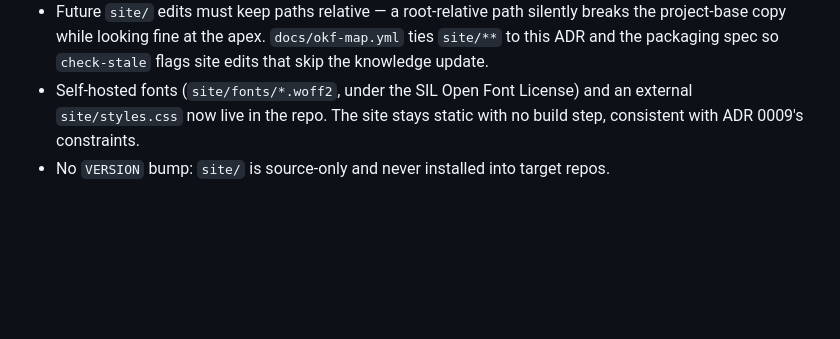
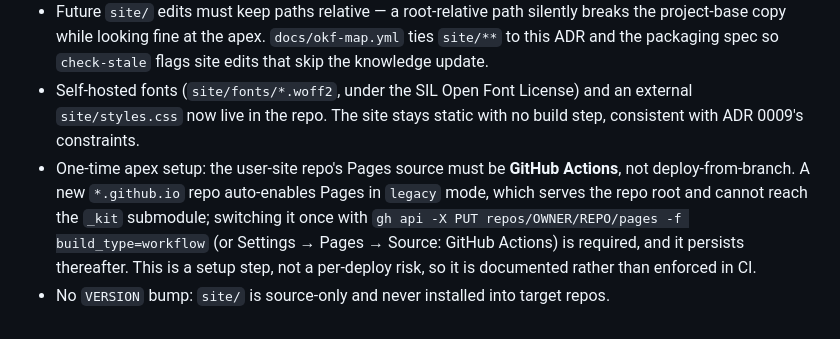
Before and after one commit to lilabrooks/claude-okf-repo-kit, a Markdown page: docs/adr/0016-apex-mirror-editorial-site.md, the part around the change. Drawn GitHub-style; blank space fills up the shorter version.

```diff
--- a/docs/adr/0016-apex-mirror-editorial-site.md
+++ b/docs/adr/0016-apex-mirror-editorial-site.md
@@ -40,4 +40,5 @@ Alternatives considered:
 - Publishing an apex update is two steps: commit and push `site/` here (the project base redeploys automatically per ADR 0009), then bump the submodule pointer in the user-site repo (the apex redeploys).
 - Future `site/` edits must keep paths relative — a root-relative path silently breaks the project-base copy while looking fine at the apex. `docs/okf-map.yml` ties `site/**` to this ADR and the packaging spec so `check-stale` flags site edits that skip the knowledge update.
 - Self-hosted fonts (`site/fonts/*.woff2`, under the SIL Open Font License) and an external `site/styles.css` now live in the repo. The site stays static with no build step, consistent with ADR 0009's constraints.
+- One-time apex setup: the user-site repo's Pages source must be **GitHub Actions**, not deploy-from-branch. A new `*.github.io` repo auto-enables Pages in `legacy` mode, which serves the repo root and cannot reach the `_kit` submodule; switching it once with `gh api -X PUT repos/OWNER/REPO/pages -f build_type=workflow` (or Settings → Pages → Source: GitHub Actions) is required, and it persists thereafter. This is a setup step, not a per-deploy risk, so it is documented rather than enforced in CI.
 - No `VERSION` bump: `site/` is source-only and never installed into target repos.
```
Also changed, not shown: docs/log.md (+1 -0 lines).
